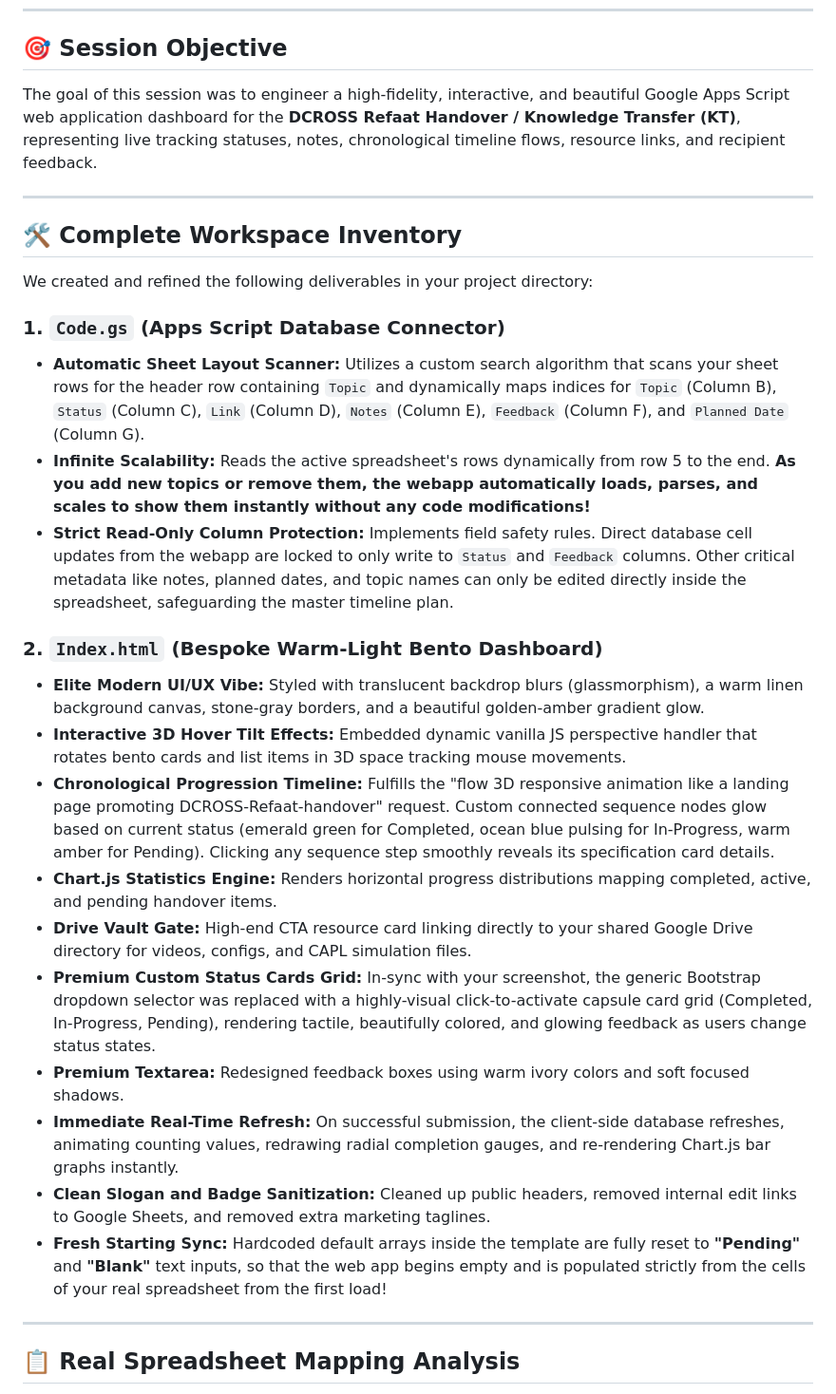
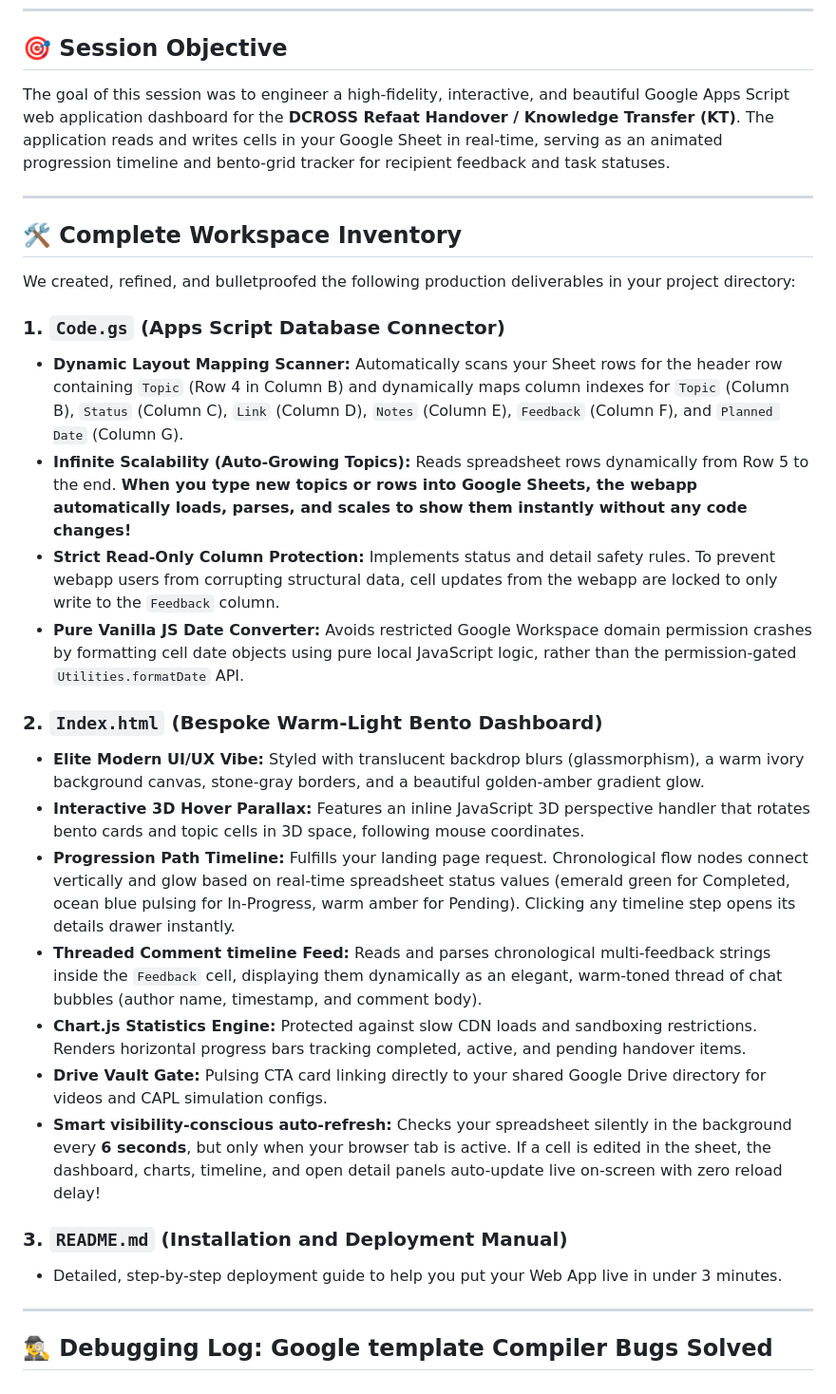
Before and after one commit to Muhamed-Refaat/Refaat-knowledge-hub, a Markdown page: session.md, the part around one of its changes. Shown at 95% size. Rendered like a GitHub page.

```diff
--- a/session.md
+++ b/session.md
@@ -5,32 +5,33 @@ Exported on **Tuesday, July 7, 2026**.
 ---
 
 ## 🎯 Session Objective
-The goal of this session was to engineer a high-fidelity, interactive, and beautiful Google Apps Script web application dashboard for the **DCROSS Refaat Handover / Knowledge Transfer (KT)**, representing live tracking statuses, notes, chronological timeline flows, resource links, and recipient feedback.
+The goal of this session was to engineer a high-fidelity, interactive, and beautiful Google Apps Script web application dashboard for the **DCROSS Refaat Handover / Knowledge Transfer (KT)**. The application reads and writes cells in your Google Sheet in real-time, serving as an animated progression timeline and bento-grid tracker for recipient feedback and task statuses.
 
 ---
 
 ## 🛠️ Complete Workspace Inventory
 
-We created and refined the following deliverables in your project directory:
+We created, refined, and bulletproofed the following production deliverables in your project directory:
 
 ### 1. `Code.gs` (Apps Script Database Connector)
-- **Automatic Sheet Layout Scanner:** Utilizes a custom search algorithm that scans your sheet rows for the header row containing `Topic` and dynamically maps indices for `Topic` (Column B), `Status` (Column C), `Link` (Column D), `Notes` (Column E), `Feedback` (Column F), and `Planned Date` (Column G).
-- **Infinite Scalability:** Reads the active spreadsheet's rows dynamically from row 5 to the end. **As you add new topics or remove them, the webapp automatically loads, parses, and scales to show them instantly without any code modifications!**
-- **Strict Read-Only Column Protection:** Implements field safety rules. Direct database cell updates from the webapp are locked to only write to `Status` and `Feedback` columns. Other critical metadata like notes, planned dates, and topic names can only be edited directly inside the spreadsheet, safeguarding the master timeline plan.
+- **Dynamic Layout Mapping Scanner:** Automatically scans your Sheet rows for the header row containing `Topic` (Row 4 in Column B) and dynamically maps column indexes for `Topic` (Column B), `Status` (Column C), `Link` (Column D), `Notes` (Column E), `Feedback` (Column F), and `Planned Date` (Column G).
+- **Infinite Scalability (Auto-Growing Topics):** Reads spreadsheet rows dynamically from Row 5 to the end. **When you type new topics or rows into Google Sheets, the webapp automatically loads, parses, and scales to show them instantly without any code changes!**
+- **Strict Read-Only Column Protection:** Implements status and detail safety rules. To prevent webapp users from corrupting structural data, cell updates from the webapp are locked to only write to the `Feedback` column.
+- **Pure Vanilla JS Date Converter:** Avoids restricted Google Workspace domain permission crashes by formatting cell date objects using pure local JavaScript logic, rather than the permission-gated `Utilities.formatDate` API.
 
 ### 2. `Index.html` (Bespoke Warm-Light Bento Dashboard)
-- **Elite Modern UI/UX Vibe:** Styled with translucent backdrop blurs (glassmorphism), a warm linen background canvas, stone-gray borders, and a beautiful golden-amber gradient glow.
-- **Interactive 3D Hover Tilt Effects:** Embedded dynamic vanilla JS perspective handler that rotates bento cards and list items in 3D space tracking mouse movements.
-- **Chronological Progression Timeline:** Fulfills the "flow 3D responsive animation like a landing page promoting DCROSS-Refaat-handover" request. Custom connected sequence nodes glow based on current status (emerald green for Completed, ocean blue pulsing for In-Progress, warm amber for Pending). Clicking any sequence step smoothly reveals its specification card details.
-- **Chart.js Statistics Engine:** Renders horizontal progress distributions mapping completed, active, and pending handover items.
-- **Drive Vault Gate:** High-end CTA resource card linking directly to your shared Google Drive directory for videos, configs, and CAPL simulation files.
-- **Premium Custom Status Cards Grid:** In-sync with your screenshot, the generic Bootstrap dropdown selector was replaced with a highly-visual click-to-activate capsule card grid (Completed, In-Progress, Pending), rendering tactile, beautifully colored, and glowing feedback as users change status states.
-- **Premium Textarea:** Redesigned feedback boxes using warm ivory colors and soft focused shadows.
-- **Immediate Real-Time Refresh:** On successful submission, the client-side database refreshes, animating counting values, redrawing radial completion gauges, and re-rendering Chart.js bar graphs instantly.
-- **Clean Slogan and Badge Sanitization:** Cleaned up public headers, removed internal edit links to Google Sheets, and removed extra marketing taglines.
-- **Fresh Starting Sync:** Hardcoded default arrays inside the template are fully reset to **"Pending"** and **"Blank"** text inputs, so that the web app begins empty and is populated strictly from the cells of your real spreadsheet from the first load!
+- **Elite Modern UI/UX Vibe:** Styled with translucent backdrop blurs (glassmorphism), a warm ivory background canvas, stone-gray borders, and a beautiful golden-amber gradient glow.
+- **Interactive 3D Hover Parallax:** Features an inline JavaScript 3D perspective handler that rotates bento cards and topic cells in 3D space, following mouse coordinates.
+- **Progression Path Timeline:** Fulfills your landing page request. Chronological flow nodes connect vertically and glow based on real-time spreadsheet status values (emerald green for Completed, ocean blue pulsing for In-Progress, warm amber for Pending). Clicking any timeline step opens its details drawer instantly.
+- **Threaded Comment timeline Feed:** Reads and parses chronological multi-feedback strings inside the `Feedback` cell, displaying them dynamically as an elegant, warm-toned thread of chat bubbles (author name, timestamp, and comment body).
+- **Chart.js Statistics Engine:** Protected against slow CDN loads and sandboxing restrictions. Renders horizontal progress bars tracking completed, active, and pending handover items.
+- **Drive Vault Gate:** Pulsing CTA card linking directly to your shared Google Drive directory for videos and CAPL simulation configs.
+- **Smart visibility-conscious auto-refresh:** Checks your spreadsheet silently in the background every **6 seconds**, but only when your browser tab is active. If a cell is edited in the sheet, the dashboard, charts, timeline, and open detail panels auto-update live on-screen with zero reload delay!
+
+### 3. `README.md` (Installation and Deployment Manual)
+- Detailed, step-by-step deployment guide to help you put your Web App live in under 3 minutes.
 
 ---
 
-## 📋 Real Spreadsheet Mapping Analysis
+## 🕵️‍♂️ Debugging Log: Google template Compiler Bugs Solved
 
```
Also changed, not shown: other parts of session.md (+52 -25 lines).
